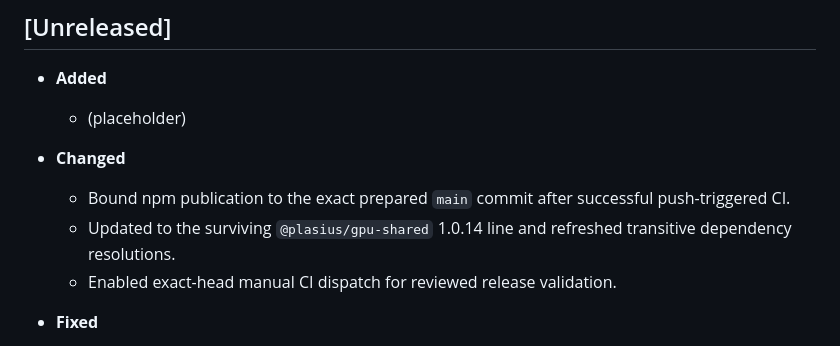
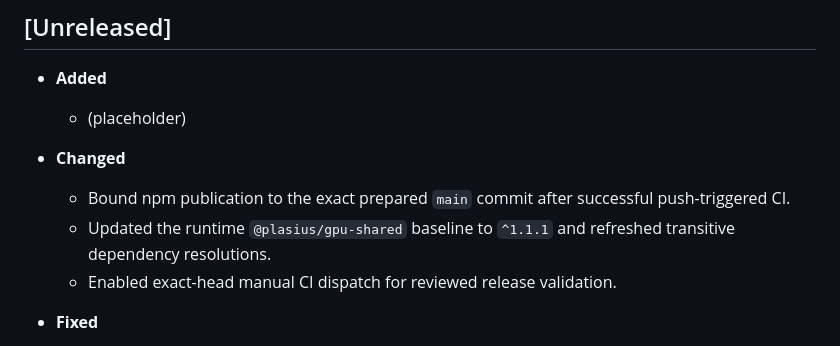
Before and after one commit to Plasius-LTD/gpu-fluid, a Markdown page: CHANGELOG.md, the part around the change. Rendered like a GitHub page.

Commit message:
docs: disclose gpu-shared dependency update

```diff
--- a/CHANGELOG.md
+++ b/CHANGELOG.md
@@ -11,7 +11,7 @@ The format is based on Keep a Changelog and this project adheres to SemVer.
 
 - **Changed**
   - Bound npm publication to the exact prepared `main` commit after successful push-triggered CI.
-  - Updated to the surviving `@plasius/gpu-shared` 1.0.14 line and refreshed transitive dependency resolutions.
+  - Updated the runtime `@plasius/gpu-shared` baseline to `^1.1.1` and refreshed transitive dependency resolutions.
   - Enabled exact-head manual CI dispatch for reviewed release validation.
 
 - **Fixed**
```
